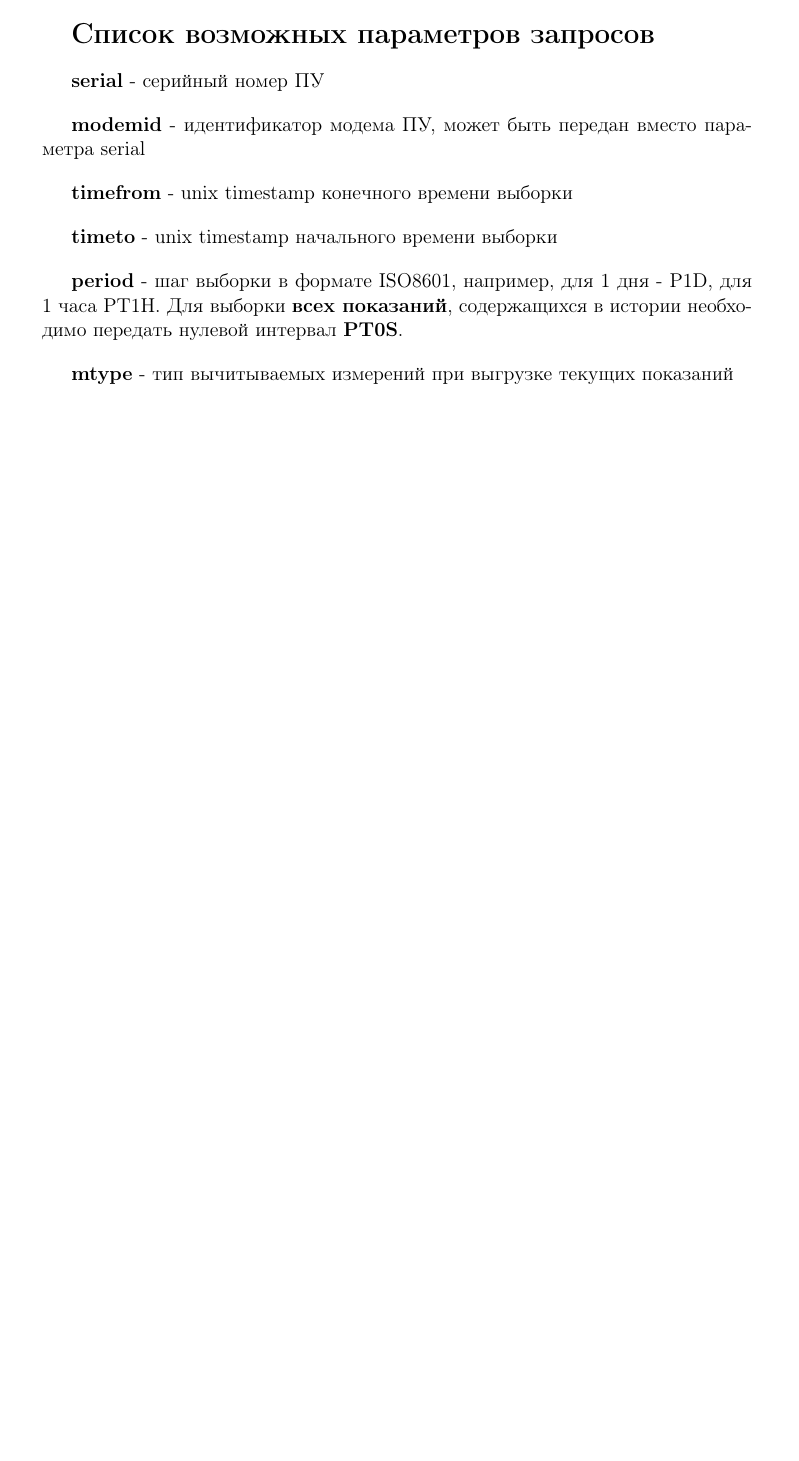
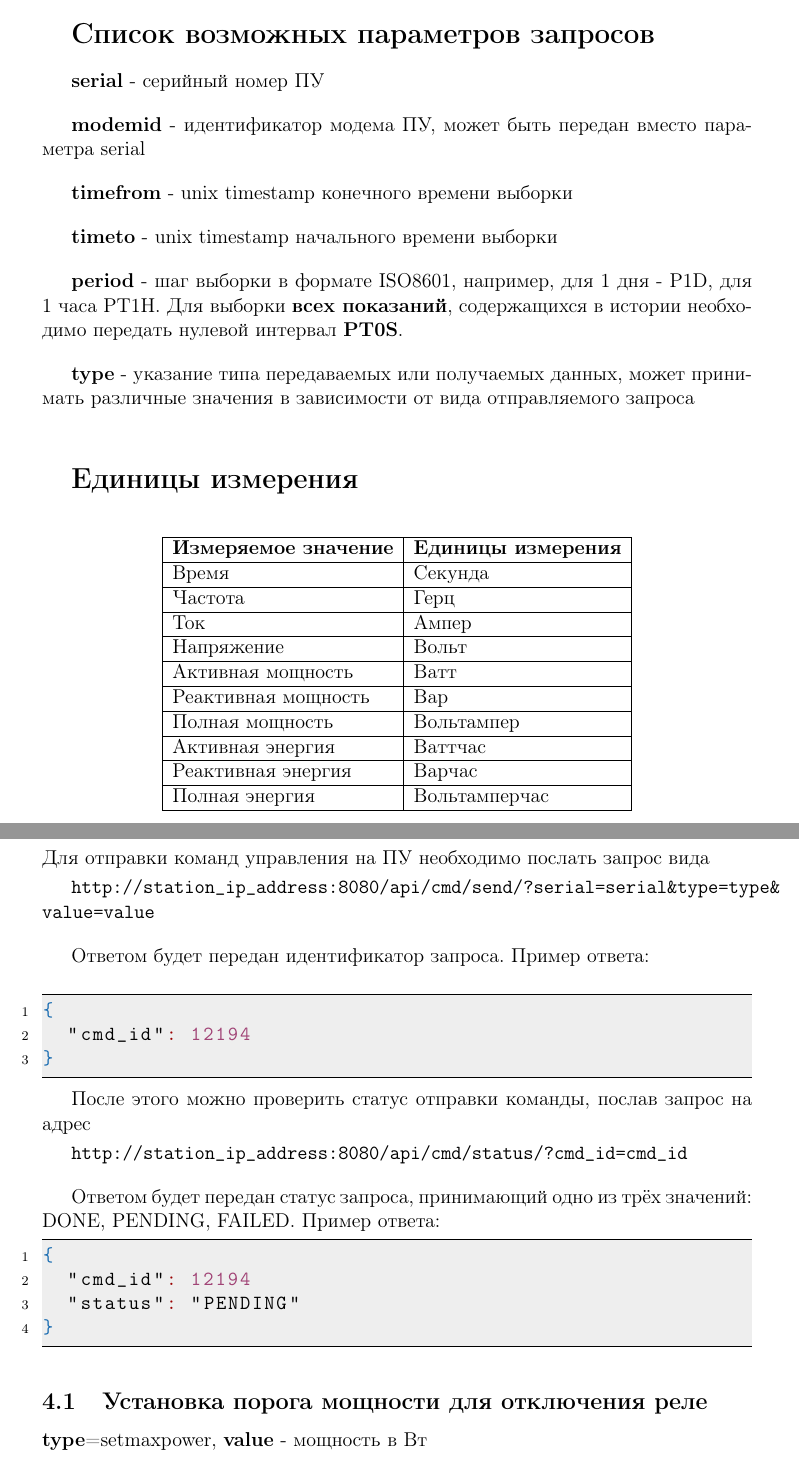
Before and after one commit to mirakonta/API_doc, a LaTeX document (main.tex, which reads Commands.tex, abstract.tex): part of page 2 of 6 before the commit and two parts of pages 2 and 7 of 7 after it, the two joined at a grey line, cut so that both start at the same text, the shorter picture padded with empty space. Compiled offline with pdfLaTeX.

Commit message:
добавлено описание отправки команд

```diff
--- /dev/null
+++ b/Commands.tex
@@ -0,0 +1,37 @@
+Для отправки команд управления на ПУ необходимо послать запрос вида
+\smallskip
+
+\url{http://station_ip_address:8080/api/cmd/send/?serial=serial&type=type&value=value}
+
+\bigskip
+
+Ответом будет передан идентификатор запроса. Пример ответа:
+
+\bigskip
+
+\begin{lstlisting}[language=json,firstnumber=1]
+{
+  "cmd_id": 12194
+}
+\end{lstlisting}
+
+После этого можно проверить статус отправки команды, послав запрос на адрес
+
+\smallskip
+
+\url{http://station_ip_address:8080/api/cmd/status/?cmd_id=cmd_id}
+
+\bigskip
+
+Ответом будет передан статус запроса, принимающий одно из трёх значений: DONE, PENDING, FAILED. Пример ответа:
+
+\begin{lstlisting}[language=json,firstnumber=1]
+{
+  "cmd_id": 12194
+  "status": "PENDING"
+}
+\end{lstlisting}
+
+\subsection{Установка порога мощности для отключения реле}
+
+\textbf{type}=setmaxpower, \textbf{value} - мощность в Вт
--- a/abstract.tex
+++ b/abstract.tex
@@ -32,4 +32,31 @@
 
 \bigskip
 
-\textbf{mtype} - тип вычитываемых измерений при выгрузке текущих показаний
+\textbf{type} - указание типа передаваемых или получаемых данных, может принимать различные значения в зависимости от вида отправляемого запроса
+
+\bigskip
+
+\bigskip
+
+\bigskip
+
+\textbf{\Large{Единицы измерения}}
+
+\bigskip
+
+\begin{center}
+    \begin{tabular}{ | l | l |}
+    \hline
+    \textbf{Измеряемое значение} & \textbf{Единицы измерения} \\ \hline
+    Время & Секунда \\ \hline
+    Частота & Герц  \\ \hline
+    Ток & Ампер \\ \hline
+    Напряжение & Вольт \\ \hline
+    Активная мощность & Ватт \\ \hline
+    Реактивная мощность & Вар \\ \hline
+    Полная мощность & Вольтампер \\ \hline
+    Активная энергия & Ваттчас \\ \hline
+    Реактивная энергия & Варчас \\ \hline
+    Полная энергия & Вольтамперчас \\ \hline
+    \end{tabular}
+\end{center}
--- a/main.tex
+++ b/main.tex
@@ -111,6 +111,10 @@
 \section{Получение журнала событий}
 \input{Event_log.tex}
 
+\newpage
+\section{Отправка команд}
+\input{Commands.tex}
+
 %\appendix
 %\input{appendix.tex}
 \end{document}
```
Also changed, not shown: Actual_meterings.tex (+2 -2 lines), titlepage.tex (+1 -1 lines), abstract.tex (2 more changed lines).
